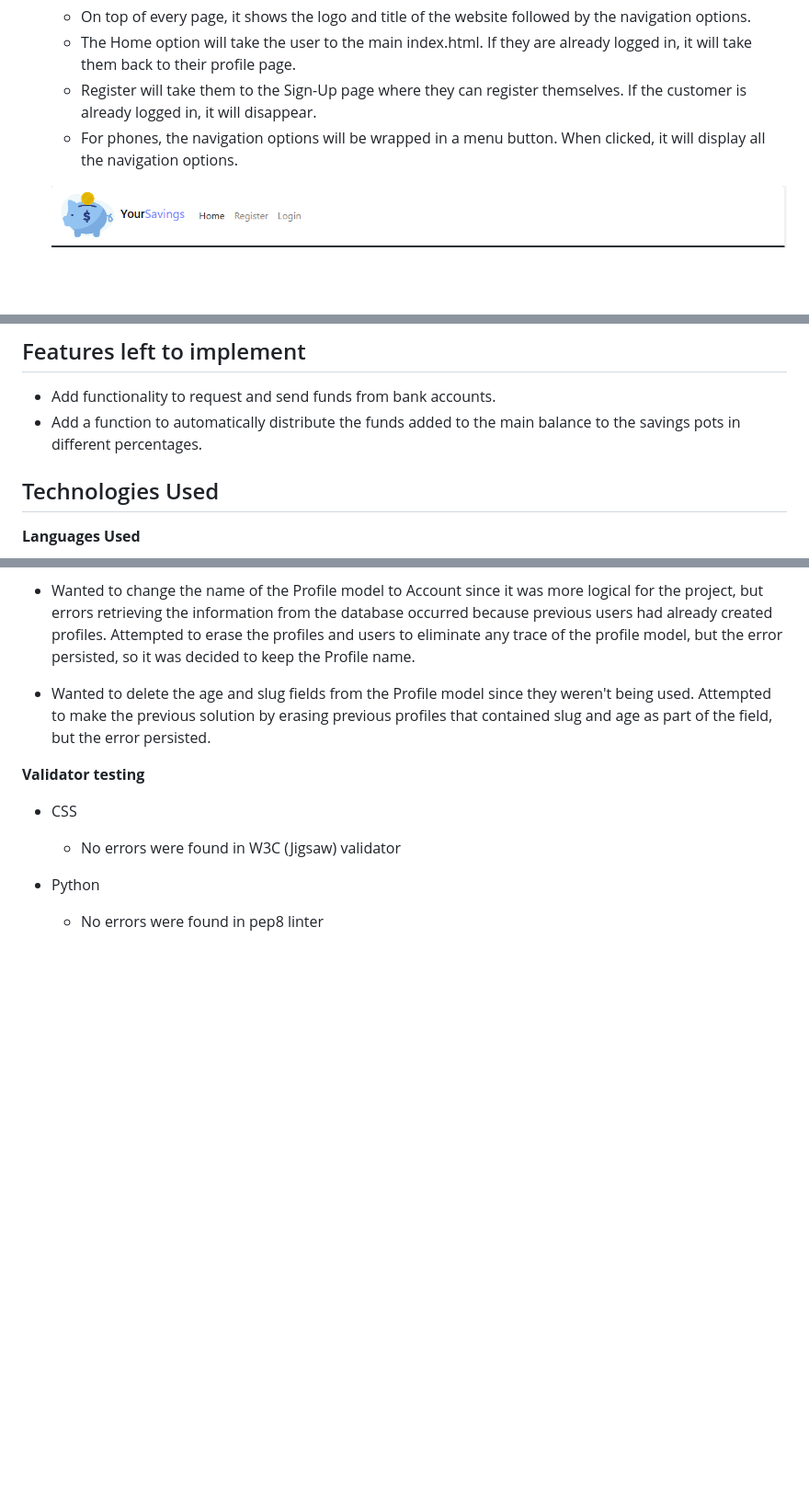
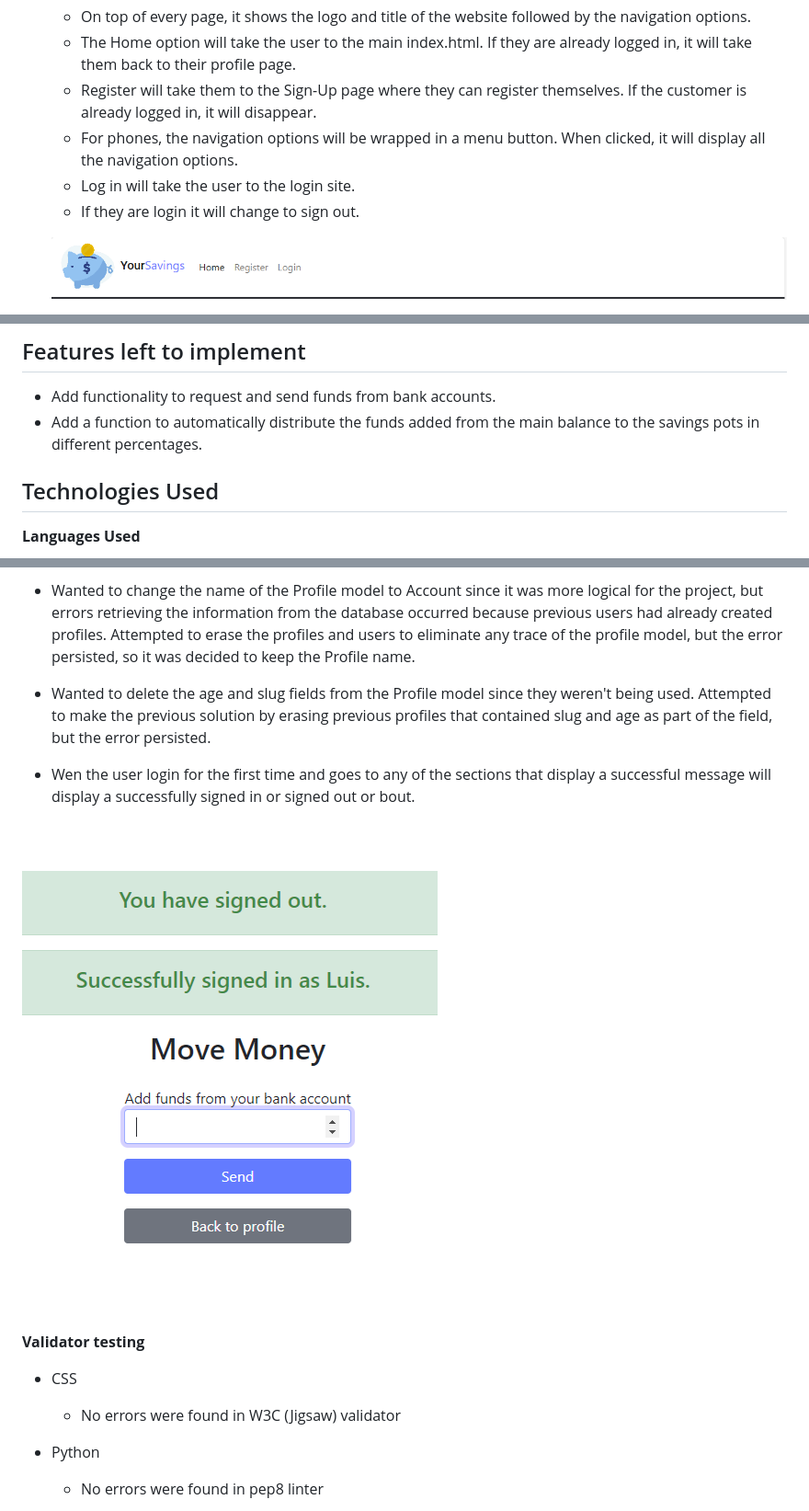
Before and after one commit to Luisg882/savings-tracker, a Markdown page: README.md, 3 parts joined by grey strips. Shown: that part at 92% size. GitHub-like rendering; pictures changed too: static/images/successful-message-bug.png (added); blank space fills up the shorter version.

```diff
--- a/README.md
+++ b/README.md
@@ -19,6 +19,8 @@ For project purposes, the functionality for adding and taking funds from nominat
   - The Home option will take the user to the main index.html. If they are already logged in, it will take them back to their profile page.
   - Register will take them to the Sign-Up page where they can register themselves. If the customer is already logged in, it will disappear.
   - For phones, the navigation options will be wrapped in a menu button. When clicked, it will display all the navigation options.
+  - Log in will take the user to the login site.
+  - If they are login it will change to sign out.
 
   ![navigation bar](/static/images/navbar.png)
 
@@ -108,7 +111,7 @@ For project purposes, the functionality for adding and taking funds from nominat
 
 ## Features left to implement
   - Add functionality to request and send funds from bank accounts.
-  - Add a function to automatically distribute the funds added to the main balance to the savings pots in different percentages.
+  - Add a function to automatically distribute the funds added from the main balance to the savings pots in different percentages.
 
 ## Technologies Used
   **Languages Used**
@@ -226,6 +229,11 @@ For project purposes, the functionality for adding and taking funds from nominat
 
   - Wanted to delete the age and slug fields from the Profile model since they weren't being used. Attempted to make the previous solution by erasing previous profiles that contained slug and age as part of the field, but the error persisted.
 
+  - Wen the user login for the first time and goes to any of the sections that display a successful message will display a successfully signed in or signed out or bout.
+
+  ![image of the successful message bug](/static/images/successful-message-bug.png)
+
+
 **Validator testing**
   - CSS
     - No errors were found in W3C (Jigsaw) validator
```
Also changed, not shown: other parts of README.md (+1 -0 lines), 2 other files.
